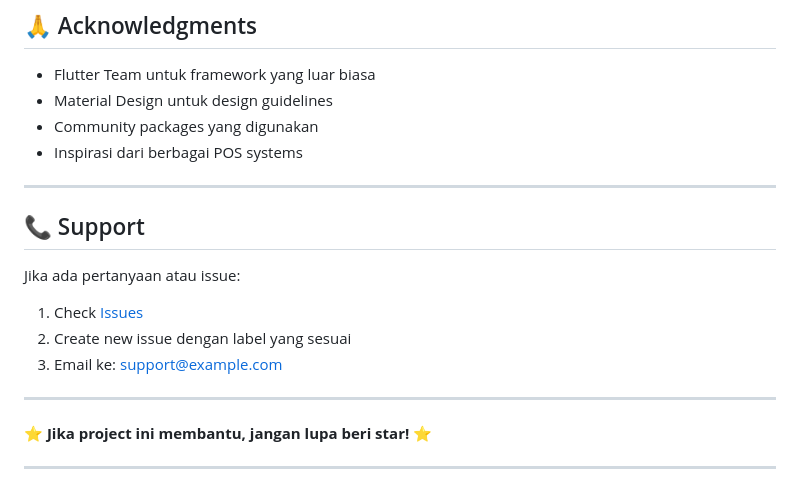
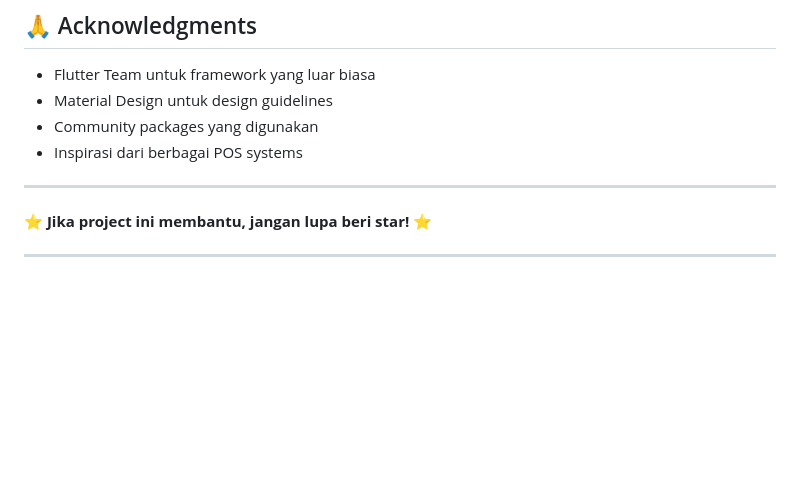
Before and after one commit to Bambang-code/UAS-Aplikasi-Pemrograman-Desktop, a Markdown page: README.md, the part around the change printed below. Drawn GitHub-style; blank space fills up the shorter version.

```diff
--- a/README.md
+++ b/README.md
@@ -400,15 +375,6 @@ This project is licensed under the MIT License - see the [LICENSE](LICENSE) file
 
 ---
 
-## 📞 Support
-
-Jika ada pertanyaan atau issue:
-1. Check [Issues](https://github.com/Bambang-code/cafe-management-system/issues)
-2. Create new issue dengan label yang sesuai
-3. Email ke: support@example.com
-
----
-
 **⭐ Jika project ini membantu, jangan lupa beri star! ⭐**
 
 ---
```
Also changed, not shown: other parts of README.md (+0 -34 lines).
